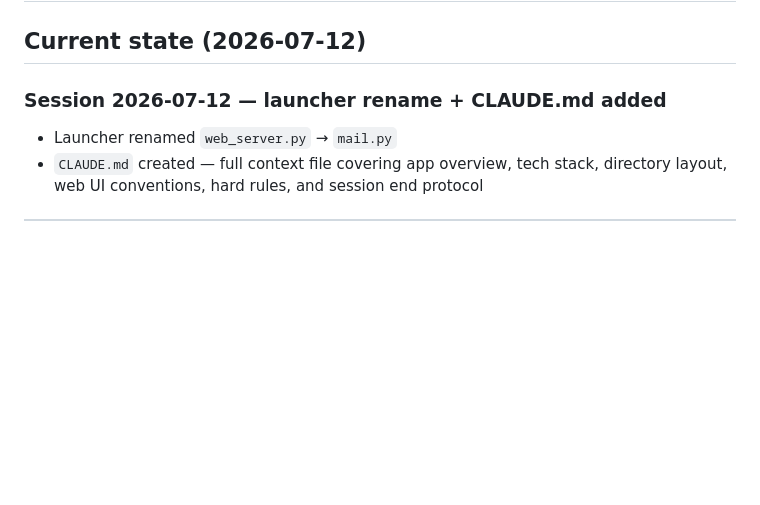
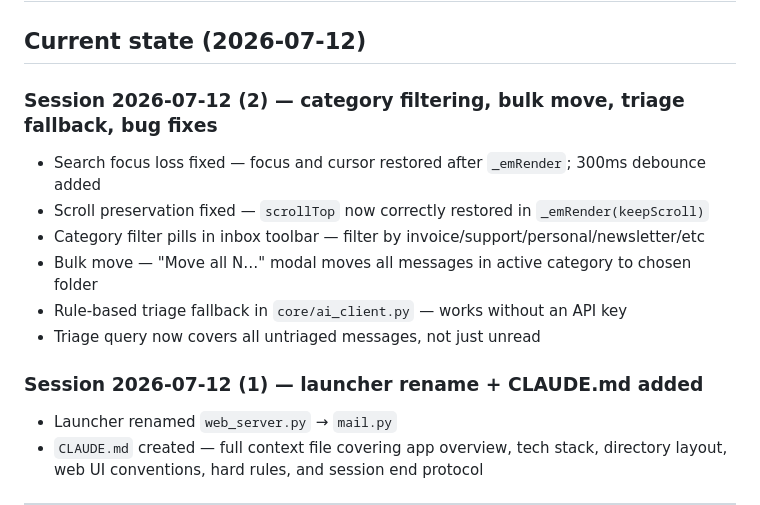
Before and after one commit to davidrobertinnes/postbox, a Markdown page: NOTES.md, the part around the change. Drawn GitHub-style; blank space fills up the shorter version.

```diff
--- a/NOTES.md
+++ b/NOTES.md
@@ -2,7 +2,16 @@
 
 ## Current state (2026-07-12)
 
-### Session 2026-07-12 — launcher rename + CLAUDE.md added
+### Session 2026-07-12 (2) — category filtering, bulk move, triage fallback, bug fixes
+
+- Search focus loss fixed — focus and cursor restored after `_emRender`; 300ms debounce added
+- Scroll preservation fixed — `scrollTop` now correctly restored in `_emRender(keepScroll)`
+- Category filter pills in inbox toolbar — filter by invoice/support/personal/newsletter/etc
+- Bulk move — "Move all N…" modal moves all messages in active category to chosen folder
+- Rule-based triage fallback in `core/ai_client.py` — works without an API key
+- Triage query now covers all untriaged messages, not just unread
+
+### Session 2026-07-12 (1) — launcher rename + CLAUDE.md added
 
 - Launcher renamed `web_server.py` → `mail.py`
 - `CLAUDE.md` created — full context file covering app overview, tech stack, directory layout, web UI conventions, hard rules, and session end protocol
```
Also changed, not shown: CHANGELOG.md (+11 -0 lines).
